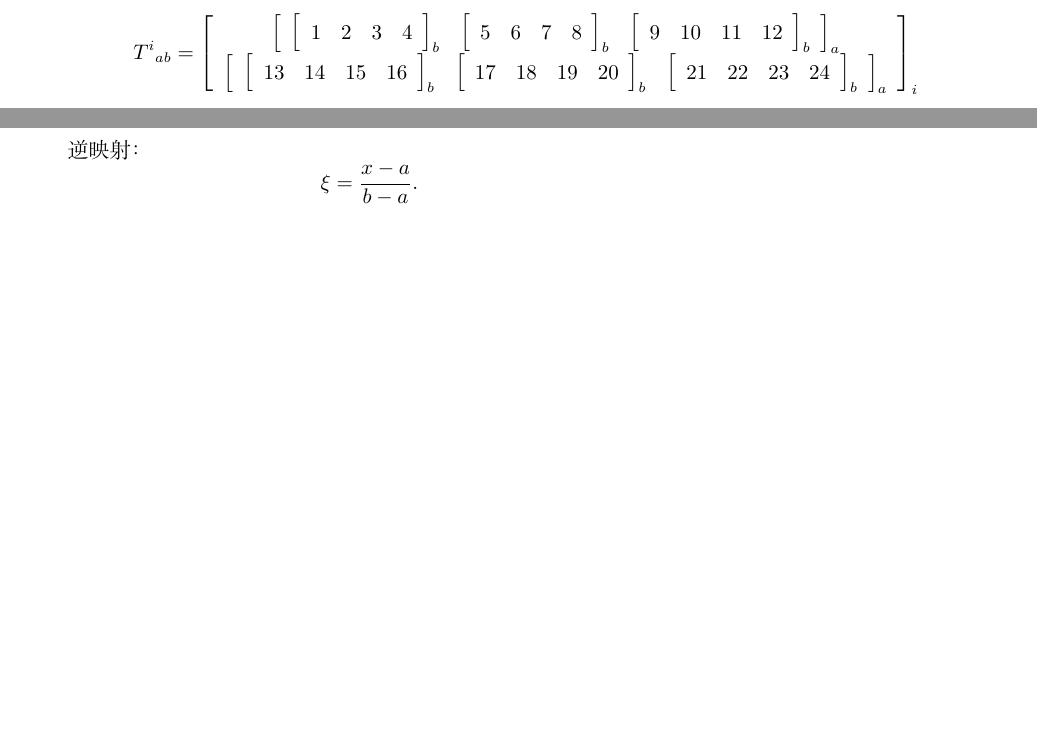
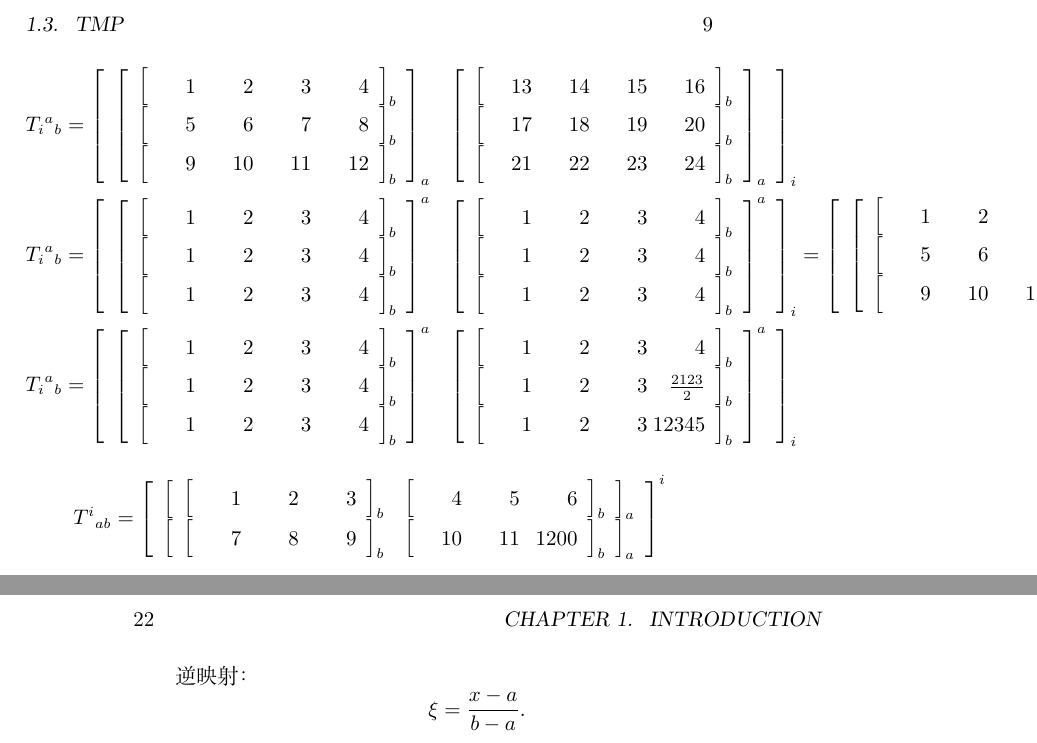
Before and after one commit to jerzha40/2026tua-FVEM, a LaTeX book (book/main.tex, which reads book/chapters/chapter1/body.tex, book/preamble.tex): two parts of pages 8 and 21 of 27 before the commit and two parts of pages 9 and 22 of 27 after it, joined at a grey line, cut at the place of the change, the shorter picture padded with empty space. Compiled offline with XeLaTeX.

Commit message:
me template stage

```diff
--- a/book/chapters/chapter1/body.tex
+++ b/book/chapters/chapter1/body.tex
@@ -352,3 +352,45 @@ is the Laplacian of coordinate function \(p^j(c)\) under \(c\)
         \end{array}\right]_{i}
 \]
 \[
+    T_i{}^a{}_b=
+    \tarr{cc}{
+        \tarr{ccc}{
+            \tarr{NNNN}{1&2&3&4}_{b}
+            \\
+            \tarr{NNNN}{1&2&3&4}_{b}
+            \\
+            \tarr{NNNN}{1&2&3&4}_{b}
+        }^{a}
+        &
+        \tarr{ccc}{
+            \tarr{NNNN}{1&2&3&4}_{b}
+            \\
+            \tarr{NNNN}{1&2&3&4}_{b}
+            \\
+            \tarr{NNNN}{1&2&3&4}_{b}
+        }^{a}
+    }_{i}
+    =
+    \left[\begin{array}{cc}
+            \left[\begin{array}{ccc}
+                          \left[\begin{array}{NNNN}
+                                  1 &
+                                  2 &
+                                  3 &
+                                  4
+                              \end{array}\right]_{b}
+                          \\
+                          \left[\begin{array}{NNNN}
+                                  5 &
+                                  6 &
+                                  7 &
+                                  8
+                              \end{array}\right]_{b}
+                          \\
+                          \left[\begin{array}{NNNN}
+                                  9  &
+                                  10 &
+                                  11 &
+                                  12
+                              \end{array}\right]_{b}
+                      \end{array}\right]_{a}
@@ -355,3 +420,45 @@ is the Laplacian of coordinate function \(p^j(c)\) under \(c\)
+        \end{array}\right]_{i}
+\]
+\[
+    T_i{}^a{}_b=
+    \tarr{cc}{
+        \tarr{ccc}{
+            \tarr{NNNN}{1&2&3&4}_{b}
+            \\
+            \tarr{NNNN}{1&2&3&4}_{b}
+            \\
+            \tarr{NNNN}{1&2&3&4}_{b}
+        }^{a}
+        &
+        \tarr{ccc}{
+            \tarr{NNNN}{1&2&3&4}_{b}
+            \\
+            \tarr{NNNN}{1&2&3& \frac{2123}2}_{b}
+            \\
+            \tarr{NNNN}{1&2&3&12345}_{b}
+        }^{a}
+    }_{i}
+\]
+
+\[
+    T^i{}_{ab} =
+    \tarr{c}{
+        \tarr{cc}{
+            \tarr{NNN}{1 & 2 & 3}_{b}
+            &
+            \tarr{NNN}{4 & 5 & 6}_{b}
+        }_{a}
+        \\
+        \tarr{cc}{
+            \tarr{NNN}{7 & 8 & 9}_{b}
+            &
+            \tarr{NNN}{10 & 11 & 1200}_{b}
+        }_{a}
+    }^{i}
+\]
+
+
+\[
     s=\left[\begin{array}{c}7\end{array}\right]_{0}
 \]
 \[
--- a/book/preamble.tex
+++ b/book/preamble.tex
@@ -14,7 +14,14 @@
 \usepackage{array}
 \usepackage{physics}
 \usepackage{nicematrix}
-\newcolumntype{N}{c}
+\newcolumntype{N}{w{r}{1.8em}}
+\newcommand{\tarr}[2]{%
+    \left[
+    \begin{array}{#1}
+        #2
+    \end{array}
+    \right]%
+}
 
 \usepackage{svg}
 \svgsetup{
```
Also changed, not shown: book/chapters/chapter1/body.tex (55 more changed lines). Lines whose indentation alone changed are shown as unchanged.
